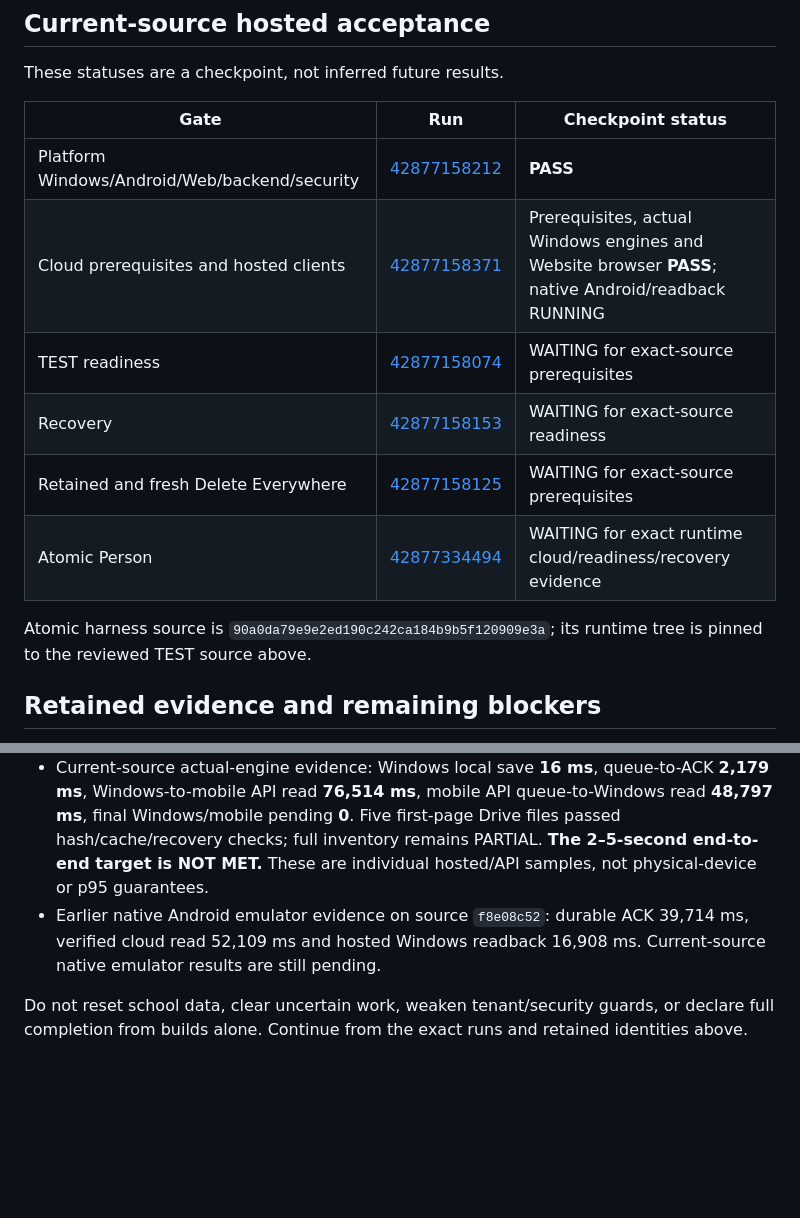
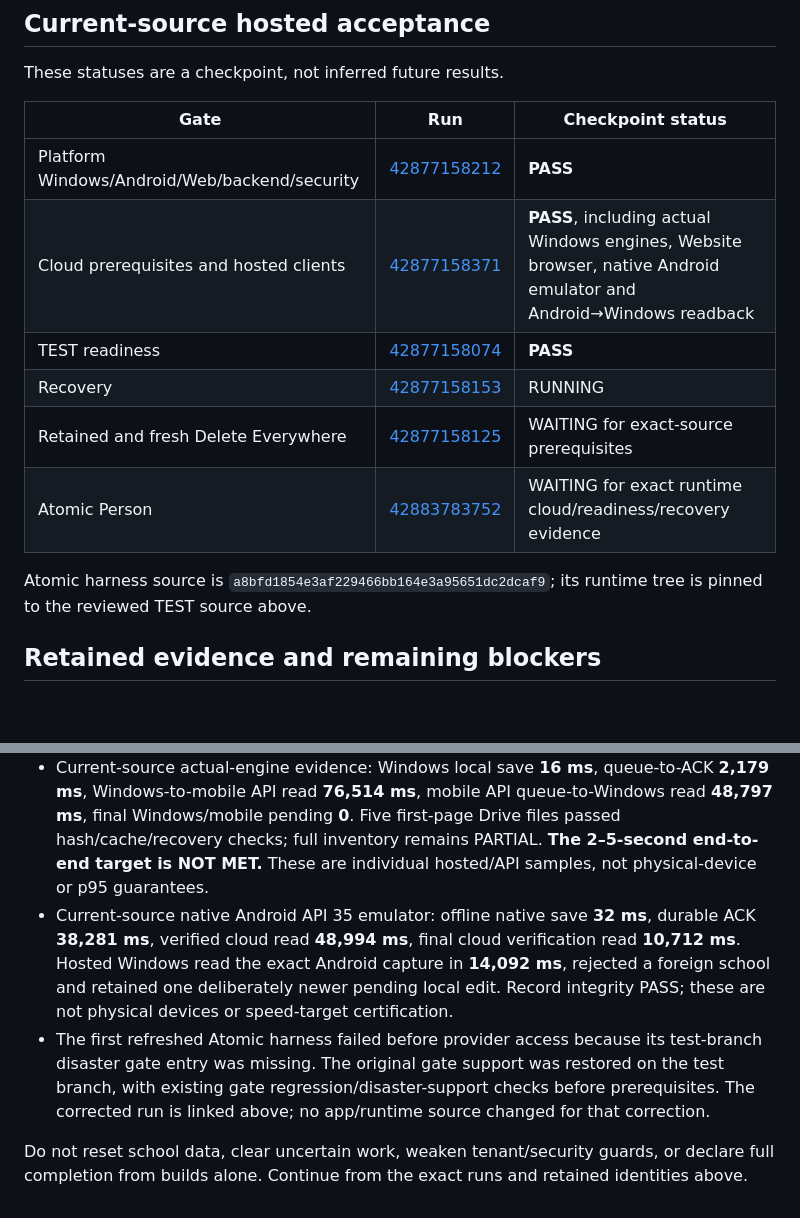
Before and after one commit to cscticket01-hash/Saarthi_Ai, a Markdown page: docs/test-acceptance-20261110.md, 2 parts joined by grey strips. Drawn GitHub-style; blank space fills up the shorter version.

Commit message:
Record passing native Android-to-Windows cloud chain and corrected Atomic harness reference

```diff
--- a/docs/test-acceptance-20261110.md
+++ b/docs/test-acceptance-20261110.md
@@ -32,13 +32,13 @@ These statuses are a checkpoint, not inferred future results.
 | Gate | Run | Checkpoint status |
 | --- | --- | --- |
 | Platform Windows/Android/Web/backend/security | [42877158212](https://github.com/cscticket01-hash/Saarthi_Ai/actions/runs/42877158212) | **PASS** |
-| Cloud prerequisites and hosted clients | [42877158371](https://github.com/cscticket01-hash/Saarthi_Ai/actions/runs/42877158371) | Prerequisites, actual Windows engines and Website browser **PASS**; native Android/readback RUNNING |
-| TEST readiness | [42877158074](https://github.com/cscticket01-hash/Saarthi_Ai/actions/runs/42877158074) | WAITING for exact-source prerequisites |
-| Recovery | [42877158153](https://github.com/cscticket01-hash/Saarthi_Ai/actions/runs/42877158153) | WAITING for exact-source readiness |
+| Cloud prerequisites and hosted clients | [42877158371](https://github.com/cscticket01-hash/Saarthi_Ai/actions/runs/42877158371) | **PASS**, including actual Windows engines, Website browser, native Android emulator and Android→Windows readback |
+| TEST readiness | [42877158074](https://github.com/cscticket01-hash/Saarthi_Ai/actions/runs/42877158074) | **PASS** |
+| Recovery | [42877158153](https://github.com/cscticket01-hash/Saarthi_Ai/actions/runs/42877158153) | RUNNING |
 | Retained and fresh Delete Everywhere | [42877158125](https://github.com/cscticket01-hash/Saarthi_Ai/actions/runs/42877158125) | WAITING for exact-source prerequisites |
-| Atomic Person | [42877334494](https://github.com/cscticket01-hash/Saarthi_Ai/actions/runs/42877334494) | WAITING for exact runtime cloud/readiness/recovery evidence |
+| Atomic Person | [42883783752](https://github.com/cscticket01-hash/Saarthi_Ai/actions/runs/42883783752) | WAITING for exact runtime cloud/readiness/recovery evidence |
 
-Atomic harness source is `90a0da79e9e2ed190c242ca184b9b5f120909e3a`; its runtime tree is pinned to the reviewed TEST source above.
+Atomic harness source is `a8bfd1854e3af229466bb164e3a95651dc2dcaf9`; its runtime tree is pinned to the reviewed TEST source above.
 
 ## Retained evidence and remaining blockers
 
@@ -49,6 +49,7 @@ Atomic harness source is `90a0da79e9e2ed190c242ca184b9b5f120909e3a`; its runtime
 - TEST logs correlated the student marker with `PERSON_GENERATION_INVALID` on 2026-11-09 13:53 UTC, and the unbound marker with a binary-inventory timeout at 17:39 UTC. Correlation is diagnostic context, not an immutable settlement proof. Their current reconciliation result remains to be measured.
 - Physical Android phone → physical Windows, actual 1/2/5-PC offline/restart/conflict/replay and representative media quality are **NOT TESTED** here. Hosted emulators and synthetic SQLite convergence do not certify them.
 - Current-source actual-engine evidence: Windows local save **16 ms**, queue-to-ACK **2,179 ms**, Windows-to-mobile API read **76,514 ms**, mobile API queue-to-Windows read **48,797 ms**, final Windows/mobile pending **0**. Five first-page Drive files passed hash/cache/recovery checks; full inventory remains PARTIAL. **The 2–5-second end-to-end target is NOT MET.** These are individual hosted/API samples, not physical-device or p95 guarantees.
-- Earlier native Android emulator evidence on source `f8e08c52`: durable ACK 39,714 ms, verified cloud read 52,109 ms and hosted Windows readback 16,908 ms. Current-source native emulator results are still pending.
+- Current-source native Android API 35 emulator: offline native save **32 ms**, durable ACK **38,281 ms**, verified cloud read **48,994 ms**, final cloud verification read **10,712 ms**. Hosted Windows read the exact Android capture in **14,092 ms**, rejected a foreign school and retained one deliberately newer pending local edit. Record integrity PASS; these are not physical devices or speed-target certification.
+- The first refreshed Atomic harness failed before provider access because its test-branch disaster gate entry was missing. The original gate support was restored on the test branch, with existing gate regression/disaster-support checks before prerequisites. The corrected run is linked above; no app/runtime source changed for that correction.
 
 Do not reset school data, clear uncertain work, weaken tenant/security guards, or declare full completion from builds alone. Continue from the exact runs and retained identities above.
```
